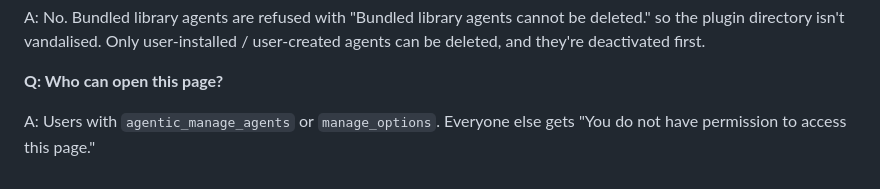
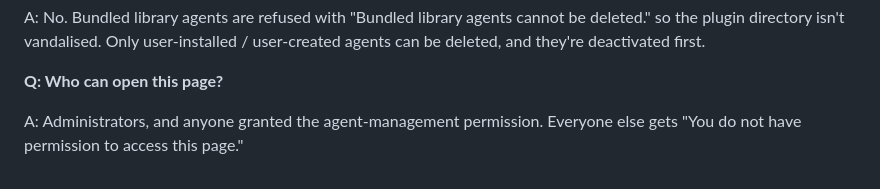
Before and after one commit to renduples/agent-builder-wp, a Markdown page: reports/docs-drafts/agents.md, the part around the change. Drawn GitHub-style.

Commit message:
#76: reword FAQ permission answers into plain language
Drop raw WordPress capability slugs from the Agents and Chat docs-draft
FAQs while keeping the same permission meaning.

```diff
--- a/reports/docs-drafts/agents.md
+++ b/reports/docs-drafts/agents.md
@@ -166,4 +166,4 @@ A: No. Bundled library agents are refused with "Bundled library agents cannot be
 
 **Q: Who can open this page?**
 
-A: Users with `agentic_manage_agents` or `manage_options`. Everyone else gets "You do not have permission to access this page."
+A: Administrators, and anyone granted the agent-management permission. Everyone else gets "You do not have permission to access this page."
```
Also changed, not shown: reports/docs-drafts/chat.md (+1 -1 lines).
